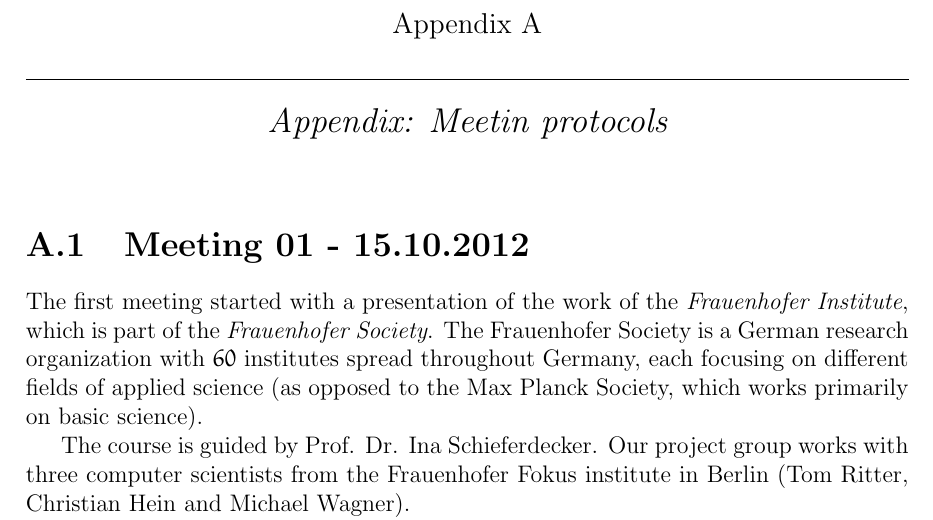
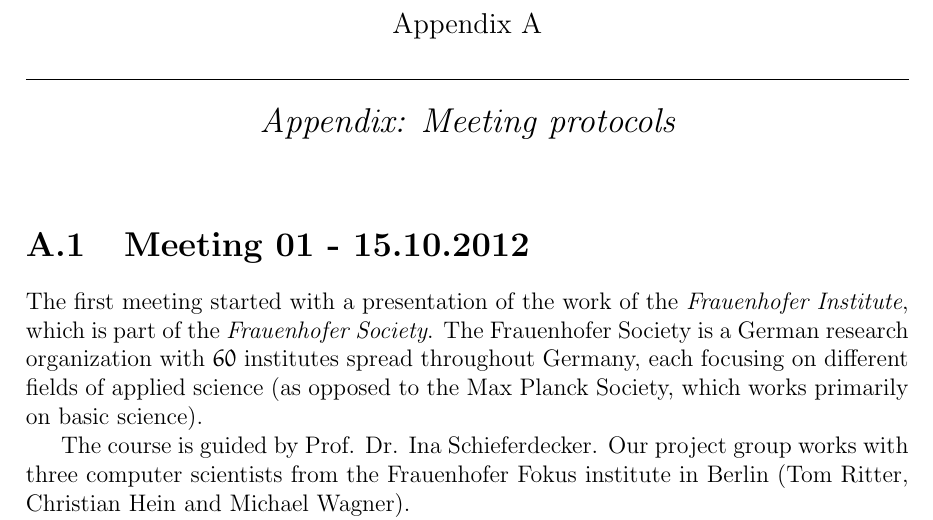
Before and after one commit to arsenij-solovjev/sonar-modelbus-plugin, a LaTeX thesis (documents/documentation/main.tex, which reads documents/documentation/appendix.tex): part of page 47 of 54, cut so that both start at the same text. Compiled offline with pdfLaTeX.

Commit message:
again title correction :P

```diff
--- a/documents/documentation/appendix.tex
+++ b/documents/documentation/appendix.tex
@@ -1,5 +1,5 @@
 \appendix
-\chapter{Appendix: Meetin protocols} \label{sec:appendix}
+\chapter{Appendix: Meeting protocols} \label{sec:appendix}
 
 \section{Meeting 01 - 15.10.2012}
 The first meeting started with a presentation of the work of the \emph{Frauenhofer Institute}, which is part of the \emph{Frauenhofer Society}. The Frauenhofer Society is a German research organization with $60$ institutes spread throughout Germany, each focusing on different fields of applied science (as opposed to the Max Planck Society, which works primarily on basic science).
```
Also changed, not shown: documents/documentation/main.pdf.
